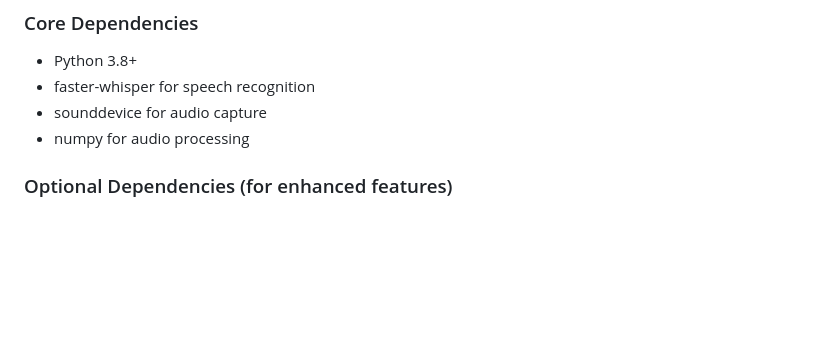
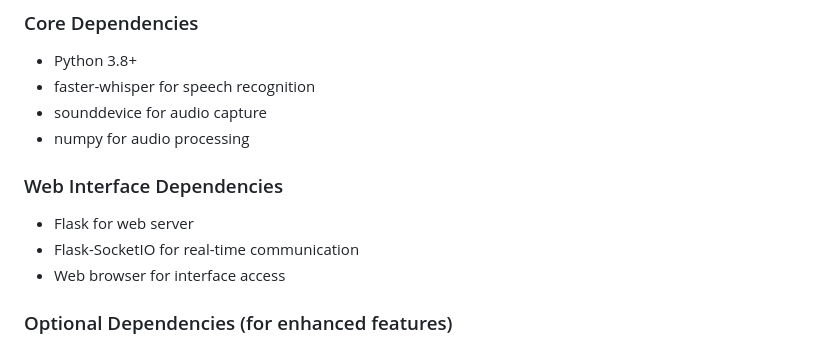
Before and after one commit to RajamuruganK07/speach-to-speech, a Markdown page: README.md, the part around one of its changes. Drawn GitHub-style; blank space fills up the shorter version.

```diff
--- a/README.md
+++ b/README.md
@@ -34,6 +37,11 @@ The pipeline consists of three main components:
 - faster-whisper for speech recognition
 - sounddevice for audio capture
 - numpy for audio processing
+
+### Web Interface Dependencies
+- Flask for web server
+- Flask-SocketIO for real-time communication
+- Web browser for interface access
 
 ### Optional Dependencies (for enhanced features)
 - llama-cpp-python for LLM-based translation
```
Also changed, not shown: other parts of README.md (+57 -13 lines).
